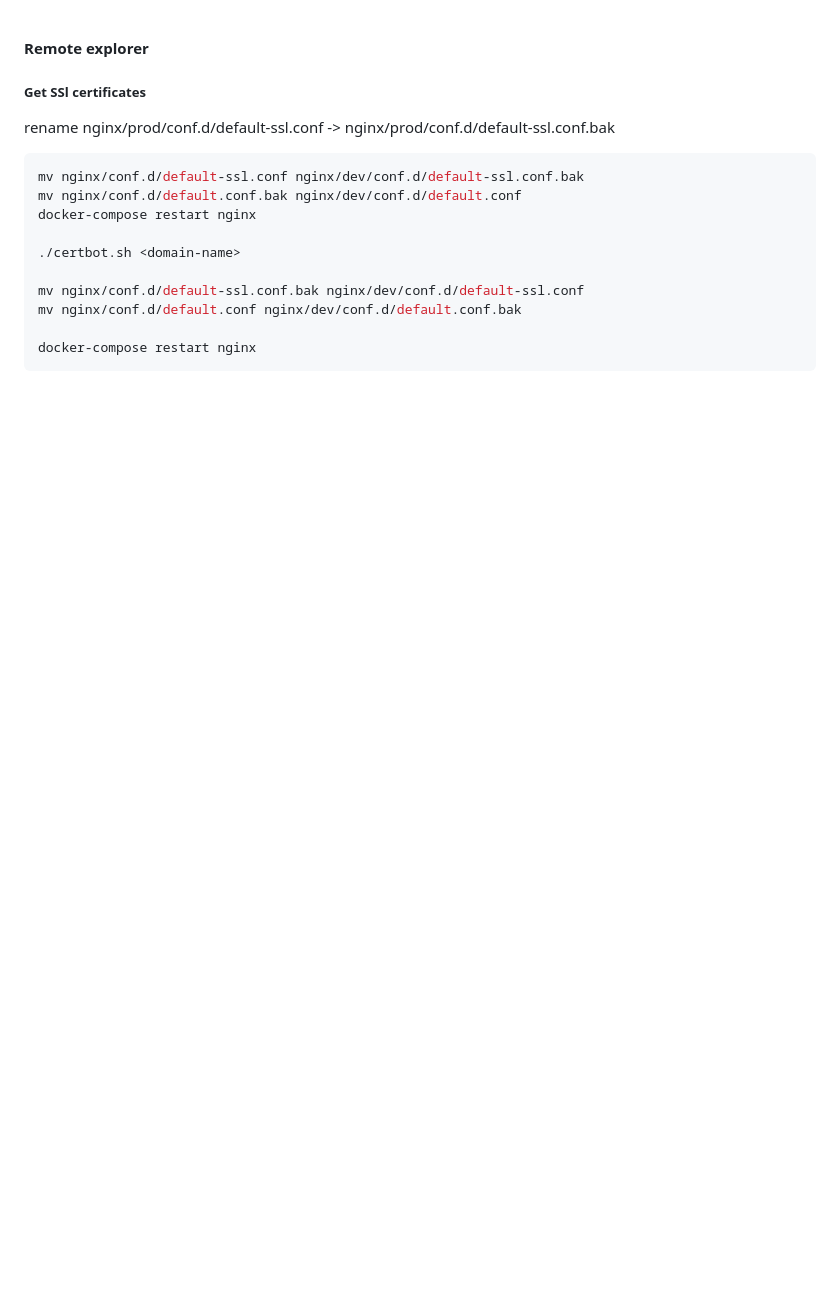
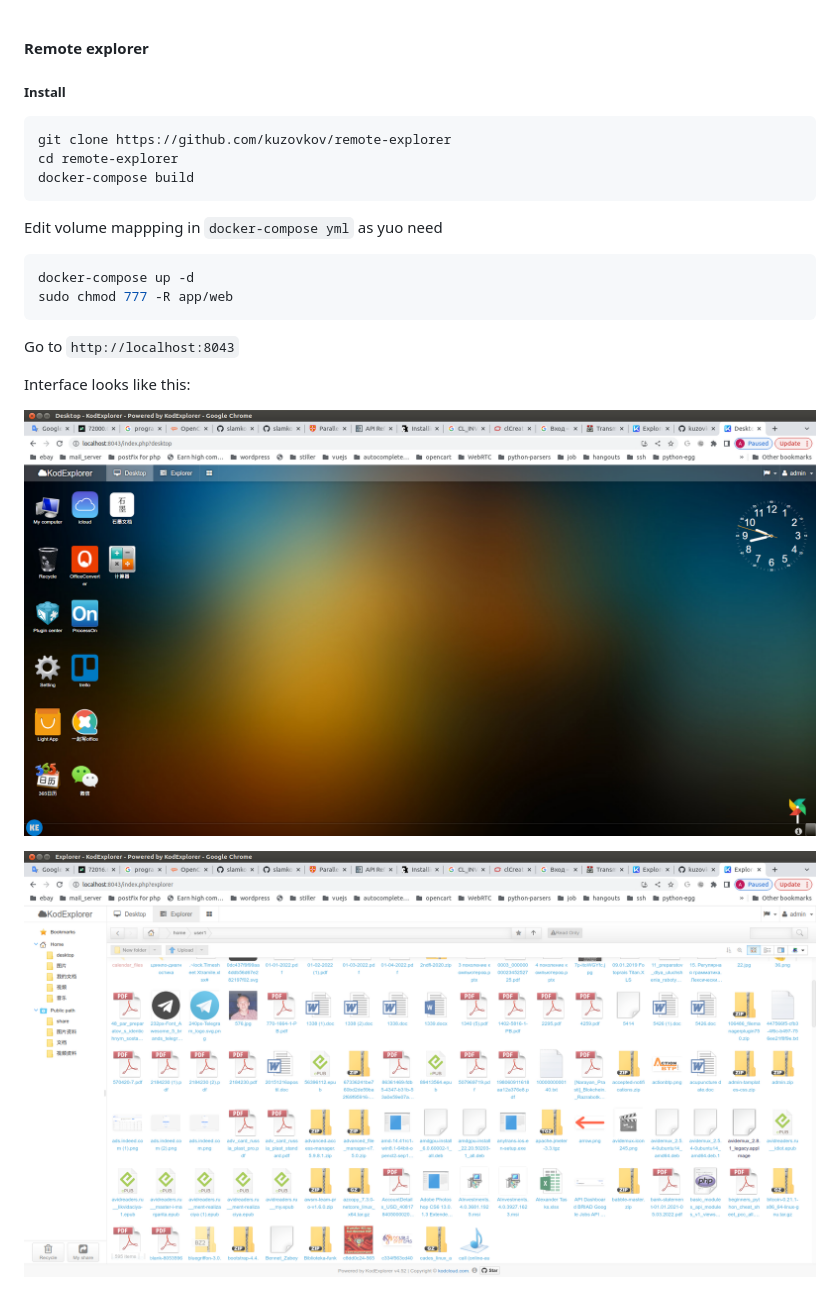
Before and after one commit to kuzovkov/remote-explorer, a Markdown page: README.md, the part around the change. Drawn GitHub-style; pictures changed too: screen1.png (added), screen2.png (added); blank space fills up the shorter version.

````diff
--- a/README.md
+++ b/README.md
@@ -1,20 +1,22 @@
 #### Remote explorer
 
+##### Install
+```bash
+git clone https://github.com/kuzovkov/remote-explorer
+cd remote-explorer
+docker-compose build
+```
+Edit volume mappping in `docker-compose yml` as yuo need
+```bash
+docker-compose up -d
+sudo chmod 777 -R app/web
+```
+
+Go to `http://localhost:8043`
+
+Interface looks like this:
+
+![desktop inteface](screen1.png?raw=true)
 
 
-
-##### Get SSl certificates
-rename nginx/prod/conf.d/default-ssl.conf -> nginx/prod/conf.d/default-ssl.conf.bak
-
-```bash
-mv nginx/conf.d/default-ssl.conf nginx/dev/conf.d/default-ssl.conf.bak
-mv nginx/conf.d/default.conf.bak nginx/dev/conf.d/default.conf
-docker-compose restart nginx
-
-./certbot.sh <domain-name>
-
-mv nginx/conf.d/default-ssl.conf.bak nginx/dev/conf.d/default-ssl.conf
-mv nginx/conf.d/default.conf nginx/dev/conf.d/default.conf.bak
-
-docker-compose restart nginx
-```
+![file explorer](screen2.png?raw=true)
````
Also changed, not shown: 4 other files.
